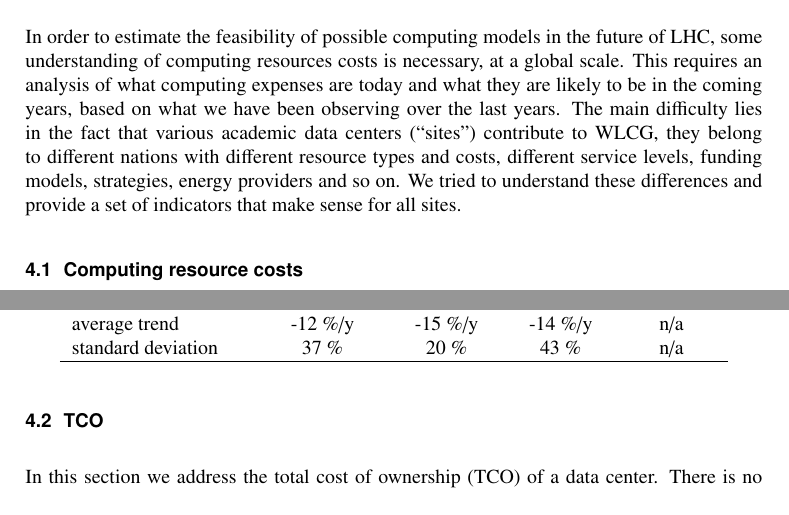
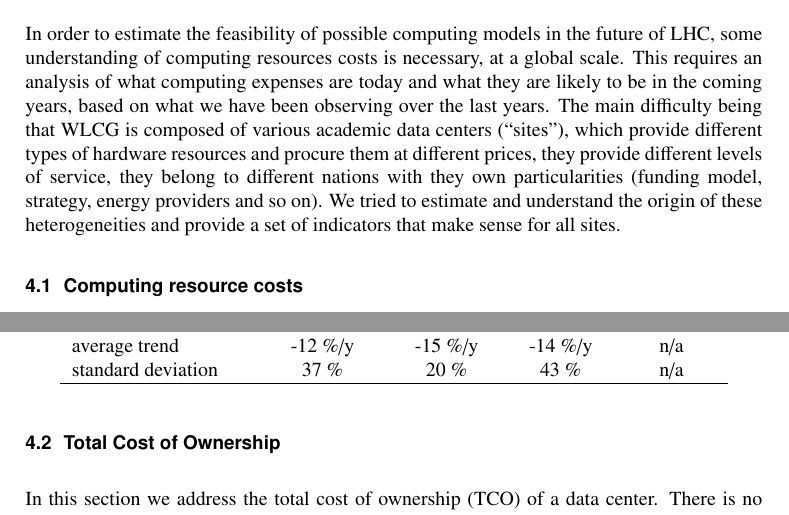
Before and after one commit to sciaba/chep2019-costmodel, a LaTeX document (costmodel.tex, which reads Sitecost.tex): two parts of pages 4 and 5 of 8, joined at a grey line, cut so that both start at the same text. Compiled offline with pdfLaTeX.

Commit message:
section 4 typos corrected.

```diff
--- a/Sitecost.tex
+++ b/Sitecost.tex
@@ -5,11 +5,11 @@ the future of LHC, some understanding of computing resources costs is
 necessary, at a global scale.  This requires an analysis of what
 computing expenses are today and what they are likely to be in the
 coming years, based on what we have been observing over the last
-years.  The main difficulty lies in the fact that various academic
-data centers (``sites'') contribute to WLCG, they belong to different
-nations with different resource types and costs, different service
-levels, funding models, strategies, energy providers and so on. We
-tried to understand these differences and provide a set of indicators
+years.  The main difficulty being that WLCG is composed of various academic
+data centers (``sites''), which provide different types of hardware resources and procure
+them at different prices, they provide different levels of service, they belong
+to different nations with they own particularities (funding model, strategy, energy providers and so on).
+We tried to estimate and understand the origin of these heterogeneities and provide a set of indicators
 that make sense for all sites.
 
 \subsection{\label{sec:sitecost:computing}Computing resource costs}
@@ -74,7 +74,7 @@ rough guess on what prices may become in the next years. However, due
 to the dispersion of the observed trends across sites, it does not seem
 reasonable to try to make predictions for many years ahead.
 
-\subsection{\label{sec:sitecost:tco}TCO}
+\subsection{\label{sec:sitecost:tco}Total Cost of Ownership}
 
 In this section we address the total cost of ownership (TCO) of a data
 center.  There is no simple and standard way to calculate a data
```
Also changed, not shown: Sitecost.tex (4 more changed lines).
